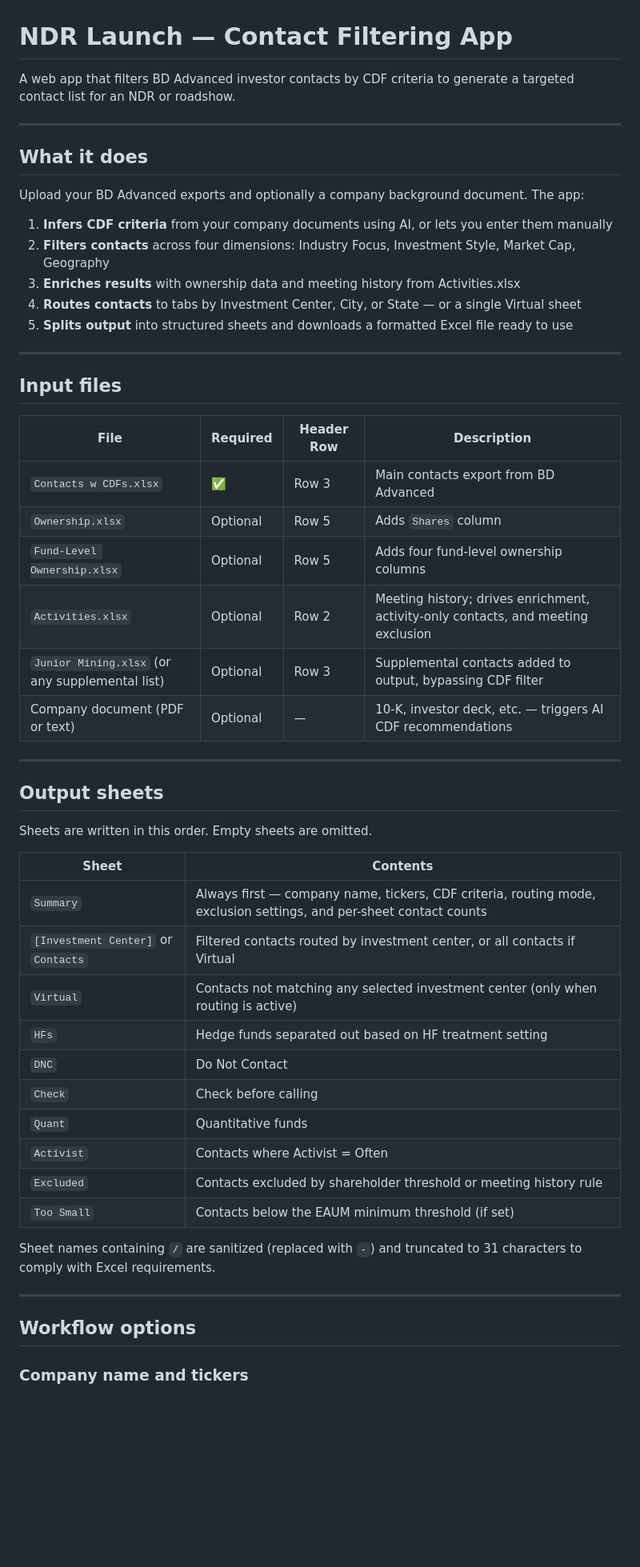
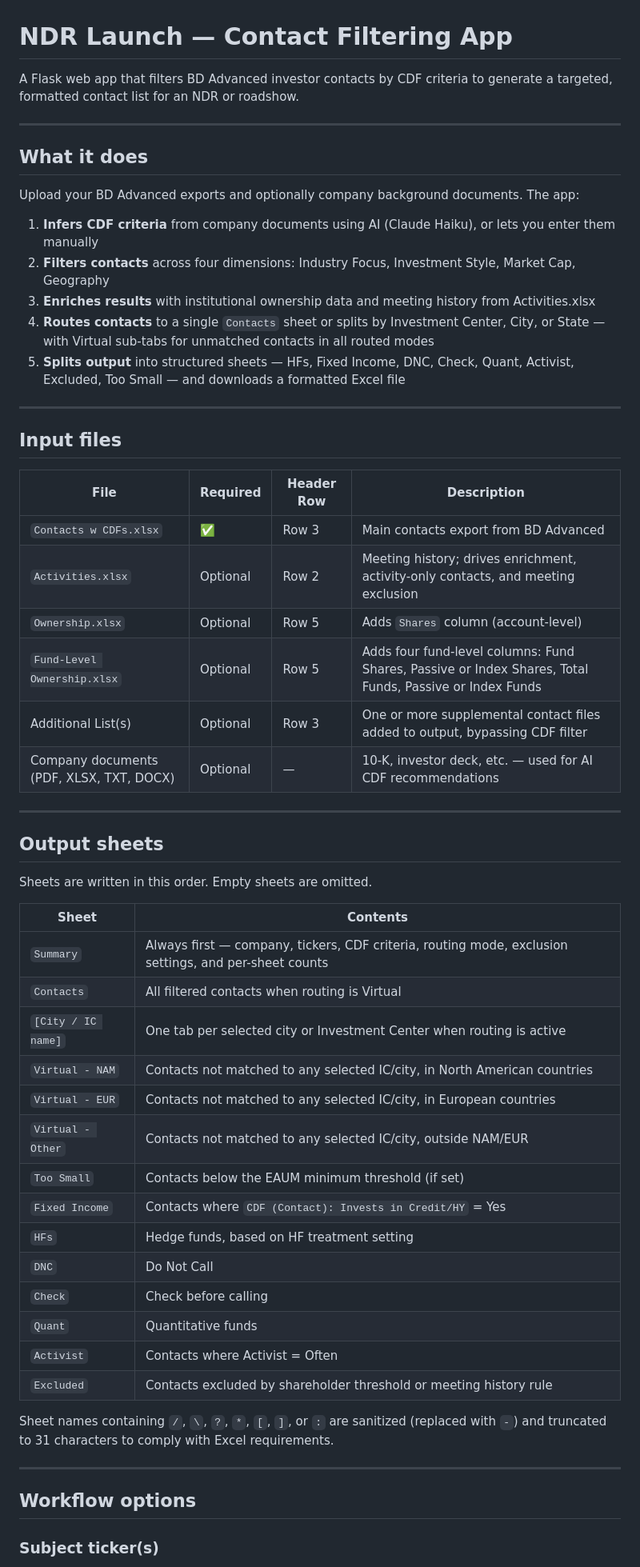
Before and after one commit to rbrinberg123/ndr-launch, a Markdown page: README.md, the part around one of its changes. Shown at 80% size. Drawn GitHub-style; blank space fills up the shorter version.

```diff
--- a/README.md
+++ b/README.md
@@ -1,18 +1,18 @@
 # NDR Launch — Contact Filtering App
 
-A web app that filters BD Advanced investor contacts by CDF criteria to generate a targeted contact list for an NDR or roadshow.
+A Flask web app that filters BD Advanced investor contacts by CDF criteria to generate a targeted, formatted contact list for an NDR or roadshow.
 
 ---
 
 ## What it does
 
-Upload your BD Advanced exports and optionally a company background document. The app:
+Upload your BD Advanced exports and optionally company background documents. The app:
 
-1. **Infers CDF criteria** from your company documents using AI, or lets you enter them manually
+1. **Infers CDF criteria** from company documents using AI (Claude Haiku), or lets you enter them manually
 2. **Filters contacts** across four dimensions: Industry Focus, Investment Style, Market Cap, Geography
-3. **Enriches results** with ownership data and meeting history from Activities.xlsx
-4. **Routes contacts** to tabs by Investment Center, City, or State — or a single Virtual sheet
-5. **Splits output** into structured sheets and downloads a formatted Excel file ready to use
+3. **Enriches results** with institutional ownership data and meeting history from Activities.xlsx
+4. **Routes contacts** to a single `Contacts` sheet or splits by Investment Center, City, or State — with Virtual sub-tabs for unmatched contacts in all routed modes
+5. **Splits output** into structured sheets — HFs, Fixed Income, DNC, Check, Quant, Activist, Excluded, Too Small — and downloads a formatted Excel file
 
 ---
 
@@ -21,11 +21,11 @@ Upload your BD Advanced exports and optionally a company background document. Th
 | File | Required | Header Row | Description |
 | --- | --- | --- | --- |
 | `Contacts w CDFs.xlsx` | ✅ | Row 3 | Main contacts export from BD Advanced |
-| `Ownership.xlsx` | Optional | Row 5 | Adds `Shares` column |
-| `Fund-Level Ownership.xlsx` | Optional | Row 5 | Adds four fund-level ownership columns |
 | `Activities.xlsx` | Optional | Row 2 | Meeting history; drives enrichment, activity-only contacts, and meeting exclusion |
-| `Junior Mining.xlsx` (or any supplemental list) | Optional | Row 3 | Supplemental contacts added to output, bypassing CDF filter |
-| Company document (PDF or text) | Optional | — | 10-K, investor deck, etc. — triggers AI CDF recommendations |
+| `Ownership.xlsx` | Optional | Row 5 | Adds `Shares` column (account-level) |
+| `Fund-Level Ownership.xlsx` | Optional | Row 5 | Adds four fund-level columns: Fund Shares, Passive or Index Shares, Total Funds, Passive or Index Funds |
+| Additional List(s) | Optional | Row 3 | One or more supplemental contact files added to output, bypassing CDF filter |
+| Company documents (PDF, XLSX, TXT, DOCX) | Optional | — | 10-K, investor deck, etc. — used for AI CDF recommendations |
 
 ---
 
@@ -35,22 +35,26 @@ Sheets are written in this order. Empty sheets are omitted.
 
 | Sheet | Contents |
 | --- | --- |
-| `Summary` | Always first — company name, tickers, CDF criteria, routing mode, exclusion settings, and per-sheet contact counts |
-| `[Investment Center]` or `Contacts` | Filtered contacts routed by investment center, or all contacts if Virtual |
-| `Virtual` | Contacts not matching any selected investment center (only when routing is active) |
-| `HFs` | Hedge funds separated out based on HF treatment setting |
-| `DNC` | Do Not Contact |
+| `Summary` | Always first — company, tickers, CDF criteria, routing mode, exclusion settings, and per-sheet counts |
+| `Contacts` | All filtered contacts when routing is Virtual |
+| `[City / IC name]` | One tab per selected city or Investment Center when routing is active |
+| `Virtual - NAM` | Contacts not matched to any selected IC/city, in North American countries |
+| `Virtual - EUR` | Contacts not matched to any selected IC/city, in European countries |
+| `Virtual - Other` | Contacts not matched to any selected IC/city, outside NAM/EUR |
+| `Too Small` | Contacts below the EAUM minimum threshold (if set) |
+| `Fixed Income` | Contacts where `CDF (Contact): Invests in Credit/HY` = Yes |
+| `HFs` | Hedge funds, based on HF treatment setting |
+| `DNC` | Do Not Call |
 | `Check` | Check before calling |
 | `Quant` | Quantitative funds |
 | `Activist` | Contacts where Activist = Often |
 | `Excluded` | Contacts excluded by shareholder threshold or meeting history rule |
-| `Too Small` | Contacts below the EAUM minimum threshold (if set) |
 
-Sheet names containing `/` are sanitized (replaced with `-`) and truncated to 31 characters to comply with Excel requirements.
+Sheet names containing `/`, `\`, `?`, `*`, `[`, `]`, or `:` are sanitized (replaced with `-`) and truncated to 31 characters to comply with Excel requirements.
 
 ---
 
 ## Workflow options
 
-### Company name and tickers
+### Subject ticker(s)
 
```
Also changed, not shown: other parts of README.md (+135 -95 lines).
